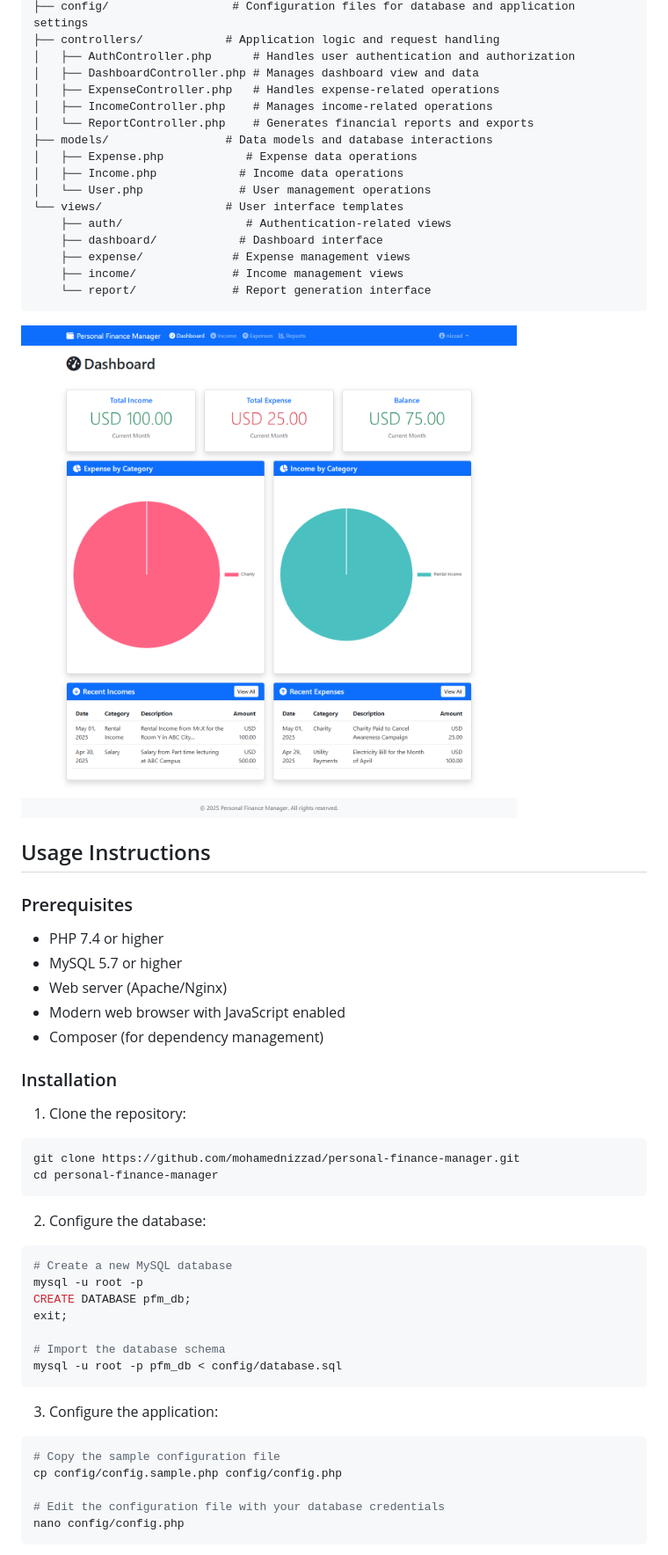
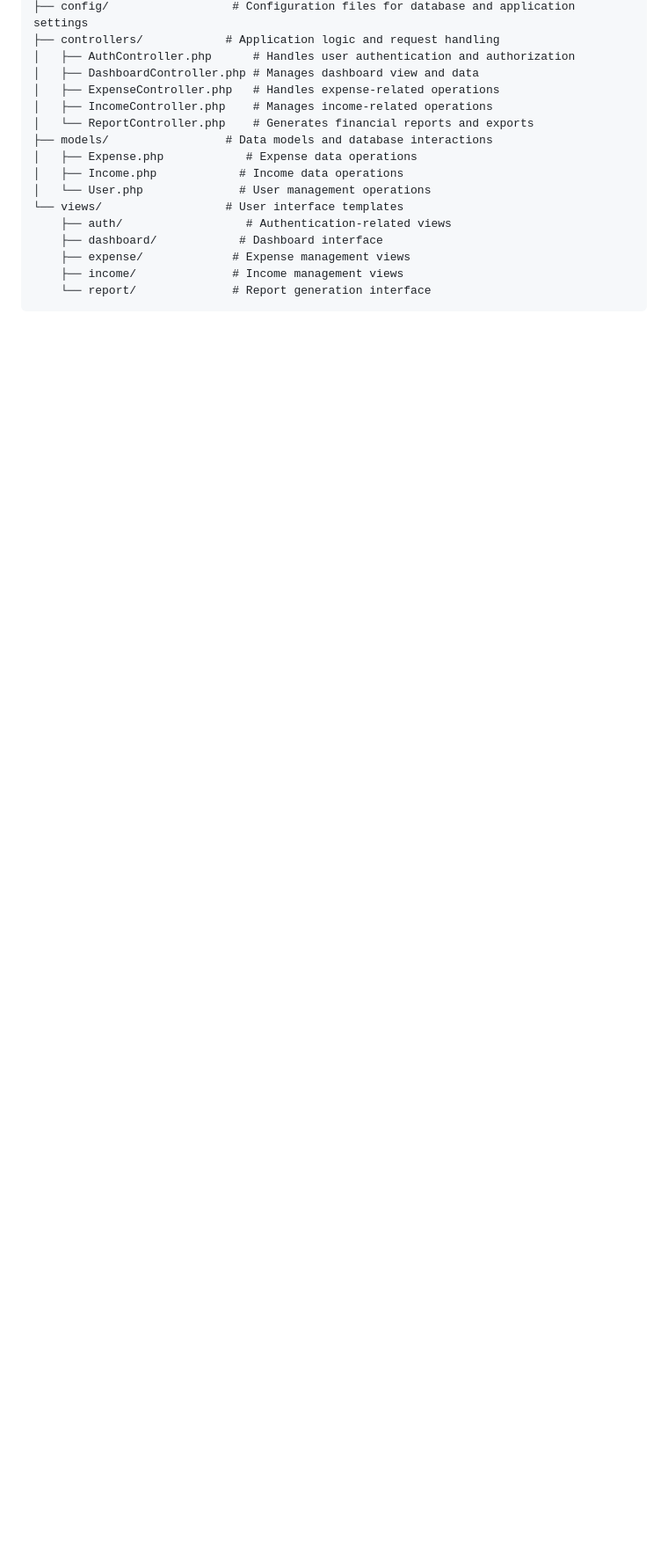
Before and after one commit to mohamednizzad/personal-finance-manager, a Markdown page: README.md, the part around one of its changes. Shown at 88% size. Rendered like a GitHub page; blank space fills up the shorter version.

````diff
--- a/README.md
+++ b/README.md
@@ -31,41 +30,3 @@ The application features an intuitive dashboard with real-time financial insight
     └── report/              # Report generation interface
 ```
 
-![Logo](PFM_Dashboard_Full.png)
-
-## Usage Instructions
-### Prerequisites
-- PHP 7.4 or higher
-- MySQL 5.7 or higher
-- Web server (Apache/Nginx)
-- Modern web browser with JavaScript enabled
-- Composer (for dependency management)
-
-### Installation
-
-1. Clone the repository:
-```bash
-git clone https://github.com/mohamednizzad/personal-finance-manager.git
-cd personal-finance-manager
-```
-
-2. Configure the database:
-```bash
-# Create a new MySQL database
-mysql -u root -p
-CREATE DATABASE pfm_db;
-exit;
-
-# Import the database schema
-mysql -u root -p pfm_db < config/database.sql
-```
-
-3. Configure the application:
-```bash
-# Copy the sample configuration file
-cp config/config.sample.php config/config.php
-
-# Edit the configuration file with your database credentials
-nano config/config.php
-```
-
````
Also changed, not shown: other parts of README.md (+9 -73 lines).
